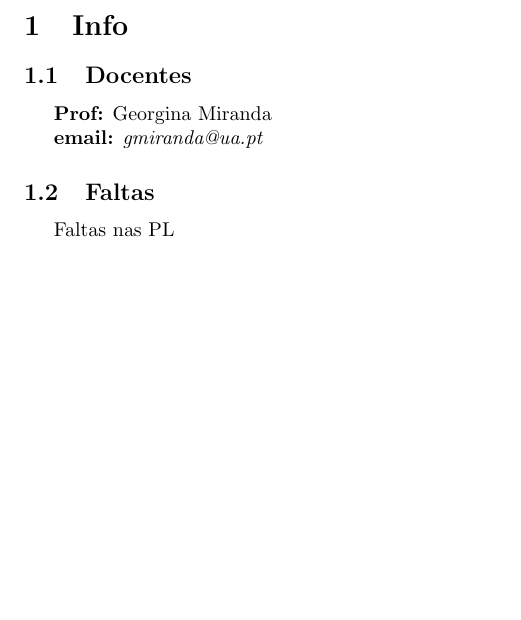
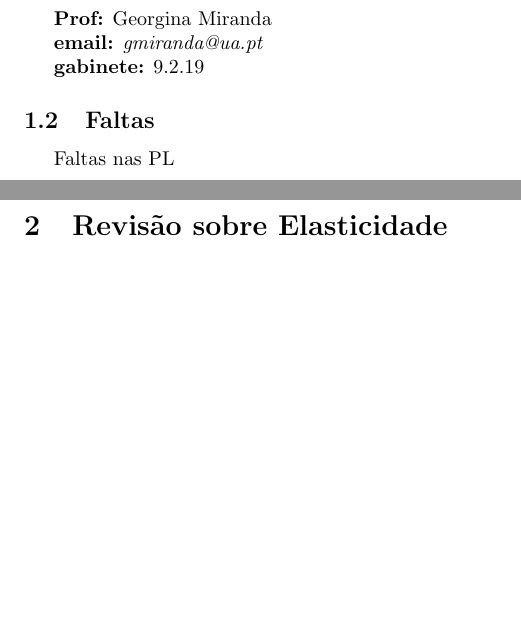
Before and after one commit to Samuel-Fortunato/CMTM, a LaTeX document (main.tex, which reads chaps/info.tex, chaps/rev-elastic.tex, utils/packages.tex): part of page 2 of 2 before the commit and two parts of pages 2 and 3 of 3 after it, the two joined at a grey line, cut at the place of the change, the shorter picture padded with empty space. Compiled offline with pdfLaTeX.

Commit message:
09/02/2026

```diff
--- a/chaps/info.tex
+++ b/chaps/info.tex
@@ -1,9 +1,13 @@
 \section{Info}
 \subsection{Docentes}
+
 \textbf{Prof:} Georgina Miranda
 
 \textbf{email:} \textit{gmiranda@ua.pt}
 
+\textbf{gabinete:} 9.2.19
+
+
 
 \subsection{Faltas}
 Faltas nas PL
--- /dev/null
+++ b/chaps/rev-elastic.tex
@@ -0,0 +1 @@
+\section{Revisão sobre Elasticidade}
--- a/main.tex
+++ b/main.tex
@@ -12,5 +12,6 @@
 \tableofcontents
 
 \include{chaps/info}
+\include{chaps/rev-elastic}
 
 \end{document}
--- a/utils/packages.tex
+++ b/utils/packages.tex
@@ -6,3 +6,4 @@
 \usepackage[format=plain,justification=centering]{caption}
 \usepackage[top=1in,bottom=1in,left=1in,right=1in]{geometry}
 \usepackage[hidelinks]{hyperref}
+\usepackage{multirow}
```
Also changed, not shown: main.pdf.
